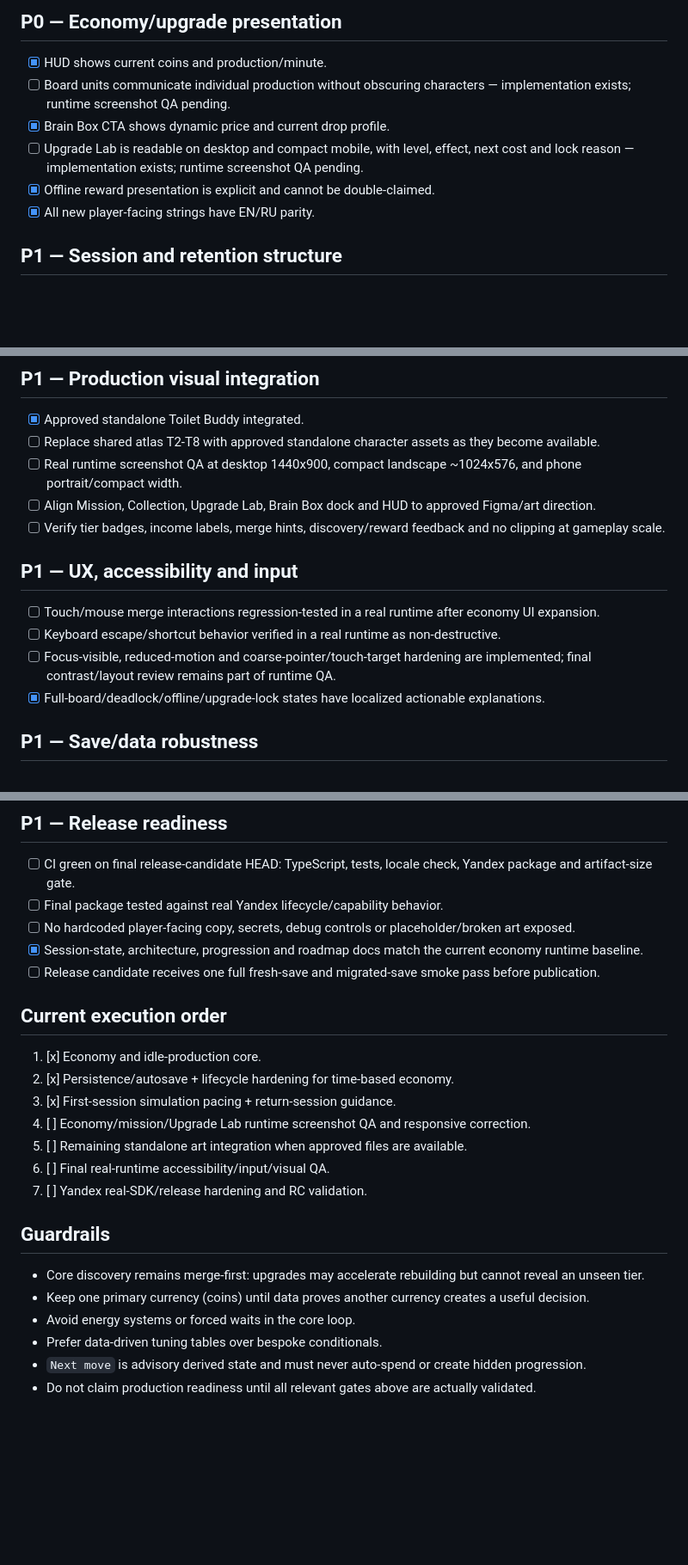
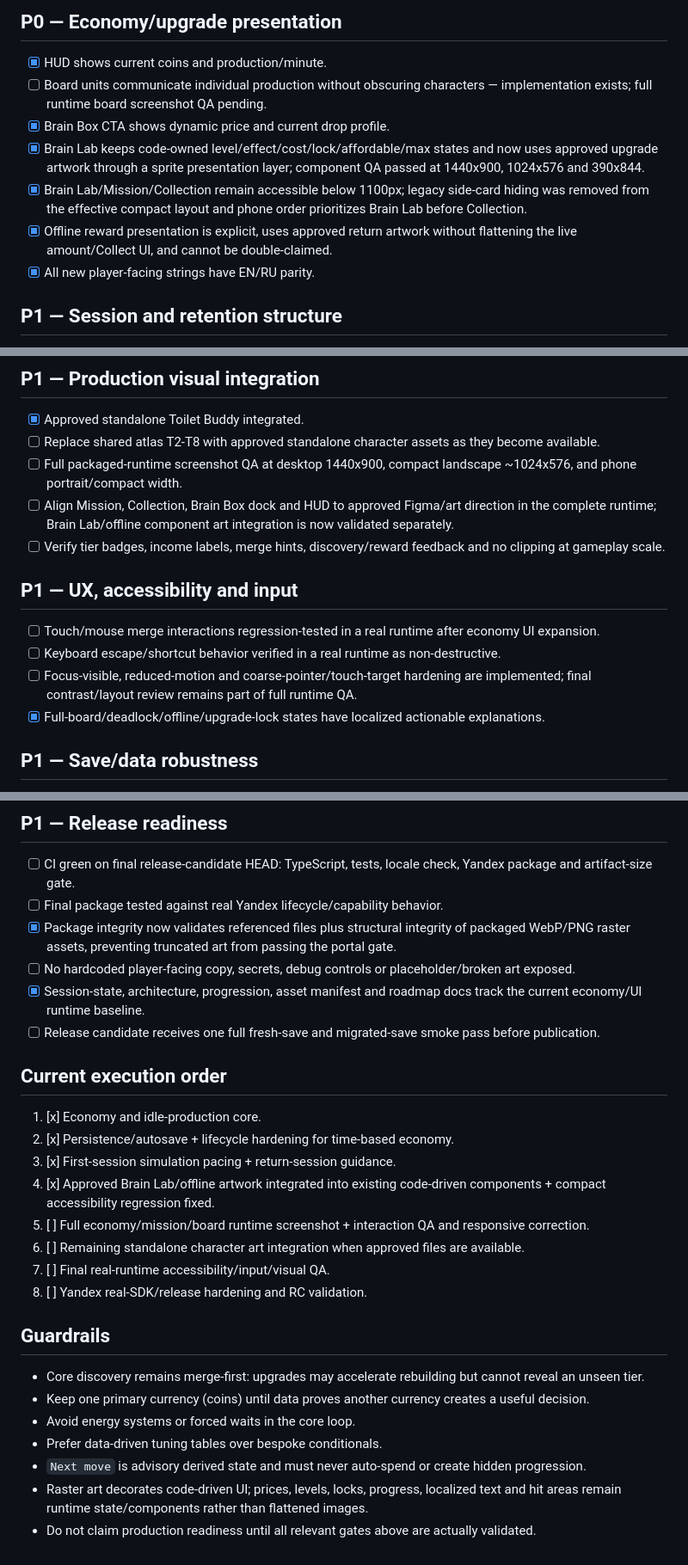
Before and after one commit to ivangemini/Brainmerge, a Markdown page: docs/ROADMAP.md, 3 parts joined by grey strips. Shown at 86% size. GitHub-like rendering; blank space fills up the shorter version.

Commit message:
docs: mark Brain Lab art and compact presentation validated

```diff
--- a/docs/ROADMAP.md
+++ b/docs/ROADMAP.md
@@ -28,10 +28,11 @@ The project is ready only when all P0/P1 blocks below are complete and validated
 
 ## P0 — Economy/upgrade presentation
 - [x] HUD shows current coins and production/minute.
-- [ ] Board units communicate individual production without obscuring characters — implementation exists; runtime screenshot QA pending.
+- [ ] Board units communicate individual production without obscuring characters — implementation exists; full runtime board screenshot QA pending.
 - [x] Brain Box CTA shows dynamic price and current drop profile.
-- [ ] Upgrade Lab is readable on desktop and compact mobile, with level, effect, next cost and lock reason — implementation exists; runtime screenshot QA pending.
-- [x] Offline reward presentation is explicit and cannot be double-claimed.
+- [x] Brain Lab keeps code-owned level/effect/cost/lock/affordable/max states and now uses approved upgrade artwork through a sprite presentation layer; component QA passed at 1440x900, 1024x576 and 390x844.
+- [x] Brain Lab/Mission/Collection remain accessible below 1100px; legacy side-card hiding was removed from the effective compact layout and phone order prioritizes Brain Lab before Collection.
+- [x] Offline reward presentation is explicit, uses approved return artwork without flattening the live amount/Collect UI, and cannot be double-claimed.
 - [x] All new player-facing strings have EN/RU parity.
 
 ## P1 — Session and retention structure
@@ -44,14 +45,14 @@ The project is ready only when all P0/P1 blocks below are complete and validated
 ## P1 — Production visual integration
 - [x] Approved standalone Toilet Buddy integrated.
 - [ ] Replace shared atlas T2-T8 with approved standalone character assets as they become available.
-- [ ] Real runtime screenshot QA at desktop 1440x900, compact landscape ~1024x576, and phone portrait/compact width.
-- [ ] Align Mission, Collection, Upgrade Lab, Brain Box dock and HUD to approved Figma/art direction.
+- [ ] Full packaged-runtime screenshot QA at desktop 1440x900, compact landscape ~1024x576, and phone portrait/compact width.
+- [ ] Align Mission, Collection, Brain Box dock and HUD to approved Figma/art direction in the complete runtime; Brain Lab/offline component art integration is now validated separately.
 - [ ] Verify tier badges, income labels, merge hints, discovery/reward feedback and no clipping at gameplay scale.
 
 ## P1 — UX, accessibility and input
 - [ ] Touch/mouse merge interactions regression-tested in a real runtime after economy UI expansion.
 - [ ] Keyboard escape/shortcut behavior verified in a real runtime as non-destructive.
-- [ ] Focus-visible, reduced-motion and coarse-pointer/touch-target hardening are implemented; final contrast/layout review remains part of runtime QA.
+- [ ] Focus-visible, reduced-motion and coarse-pointer/touch-target hardening are implemented; final contrast/layout review remains part of full runtime QA.
 - [x] Full-board/deadlock/offline/upgrade-lock states have localized actionable explanations.
 
 ## P1 — Save/data robustness
@@ -63,18 +64,20 @@ The project is ready only when all P0/P1 blocks below are complete and validated
 ## P1 — Release readiness
 - [ ] CI green on final release-candidate HEAD: TypeScript, tests, locale check, Yandex package and artifact-size gate.
 - [ ] Final package tested against real Yandex lifecycle/capability behavior.
+- [x] Package integrity now validates referenced files plus structural integrity of packaged WebP/PNG raster assets, preventing truncated art from passing the portal gate.
 - [ ] No hardcoded player-facing copy, secrets, debug controls or placeholder/broken art exposed.
-- [x] Session-state, architecture, progression and roadmap docs match the current economy runtime baseline.
+- [x] Session-state, architecture, progression, asset manifest and roadmap docs track the current economy/UI runtime baseline.
 - [ ] Release candidate receives one full fresh-save and migrated-save smoke pass before publication.
 
 ## Current execution order
 1. [x] Economy and idle-production core.
 2. [x] Persistence/autosave + lifecycle hardening for time-based economy.
 3. [x] First-session simulation pacing + return-session guidance.
-4. [ ] Economy/mission/Upgrade Lab runtime screenshot QA and responsive correction.
-5. [ ] Remaining standalone art integration when approved files are available.
-6. [ ] Final real-runtime accessibility/input/visual QA.
-7. [ ] Yandex real-SDK/release hardening and RC validation.
+4. [x] Approved Brain Lab/offline artwork integrated into existing code-driven components + compact accessibility regression fixed.
+5. [ ] Full economy/mission/board runtime screenshot + interaction QA and responsive correction.
+6. [ ] Remaining standalone character art integration when approved files are available.
+7. [ ] Final real-runtime accessibility/input/visual QA.
+8. [ ] Yandex real-SDK/release hardening and RC validation.
 
 ## Guardrails
 - Core discovery remains merge-first: upgrades may accelerate rebuilding but cannot reveal an unseen tier.
@@ -82,4 +85,5 @@ The project is ready only when all P0/P1 blocks below are complete and validated
 - Avoid energy systems or forced waits in the core loop.
 - Prefer data-driven tuning tables over bespoke conditionals.
 - `Next move` is advisory derived state and must never auto-spend or create hidden progression.
+- Raster art decorates code-driven UI; prices, levels, locks, progress, localized text and hit areas remain runtime state/components rather than flattened images.
 - Do not claim production readiness until all relevant gates above are actually validated.
```
